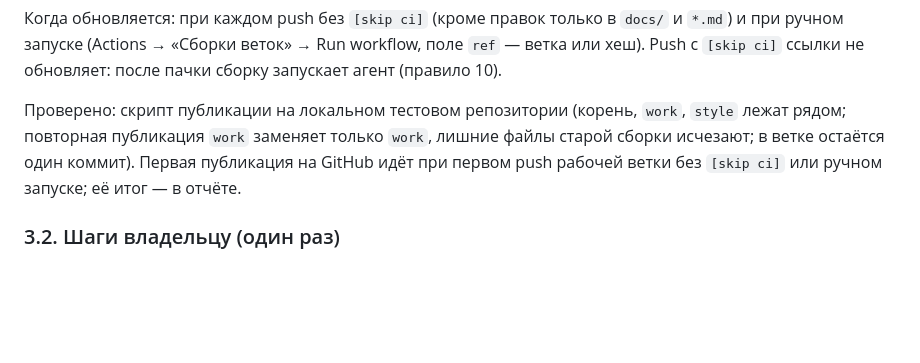
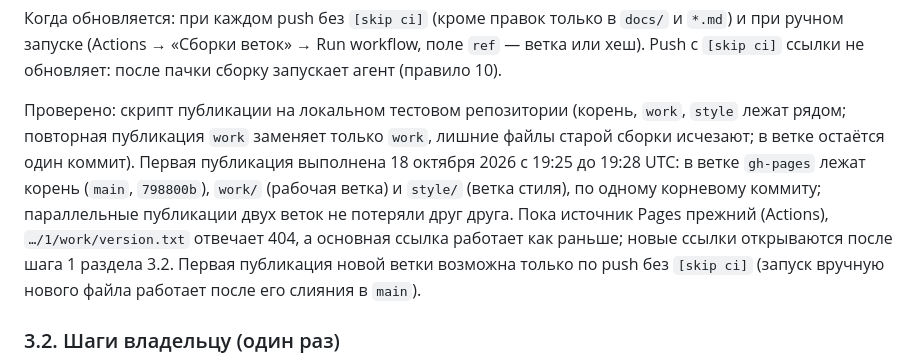
Before and after one commit to Aurinox-eng/1, a Markdown page: docs/process-speedup-2026-10-18.md, the part around the change. Drawn GitHub-style; blank space fills up the shorter version.

```diff
--- a/docs/process-speedup-2026-10-18.md
+++ b/docs/process-speedup-2026-10-18.md
@@ -67,7 +67,7 @@
 
 Когда обновляется: при каждом push без `[skip ci]` (кроме правок только в `docs/` и `*.md`) и при ручном запуске (Actions → «Сборки веток» → Run workflow, поле `ref` — ветка или хеш). Push с `[skip ci]` ссылки не обновляет: после пачки сборку запускает агент (правило 10).
 
-Проверено: скрипт публикации на локальном тестовом репозитории (корень, `work`, `style` лежат рядом; повторная публикация `work` заменяет только `work`, лишние файлы старой сборки исчезают; в ветке остаётся один коммит). Первая публикация на GitHub идёт при первом push рабочей ветки без `[skip ci]` или ручном запуске; её итог — в отчёте.
+Проверено: скрипт публикации на локальном тестовом репозитории (корень, `work`, `style` лежат рядом; повторная публикация `work` заменяет только `work`, лишние файлы старой сборки исчезают; в ветке остаётся один коммит). Первая публикация выполнена 18 октября 2026 с 19:25 до 19:28 UTC: в ветке `gh-pages` лежат корень (`main`, `798800b`), `work/` (рабочая ветка) и `style/` (ветка стиля), по одному корневому коммиту; параллельные публикации двух веток не потеряли друг друга. Пока источник Pages прежний (Actions), `…/1/work/version.txt` отвечает 404, а основная ссылка работает как раньше; новые ссылки открываются после шага 1 раздела 3.2. Первая публикация новой ветки возможна только по push без `[skip ci]` (запуск вручную нового файла работает после его слияния в `main`).
 
 ### 3.2. Шаги владельцу (один раз)
 
```
Also changed, not shown: CLAUDE.md (+1 -1 lines).
